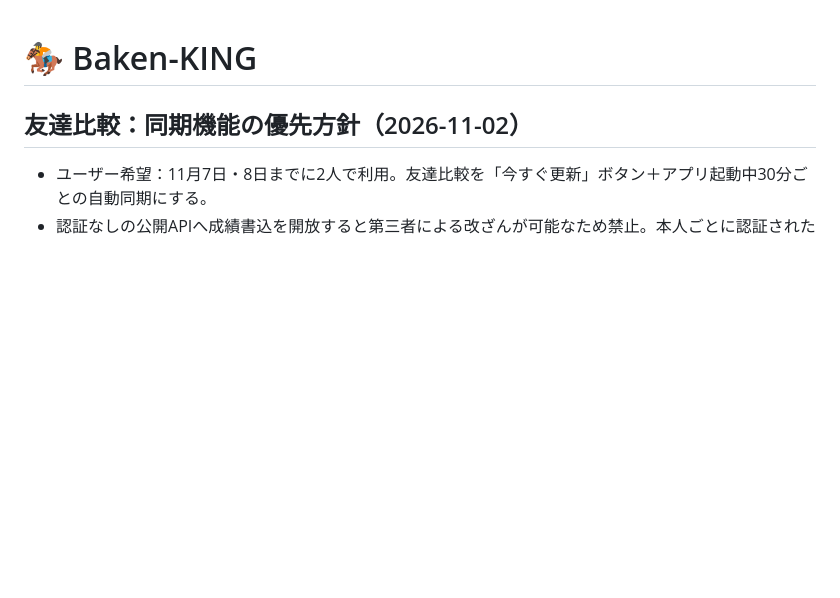
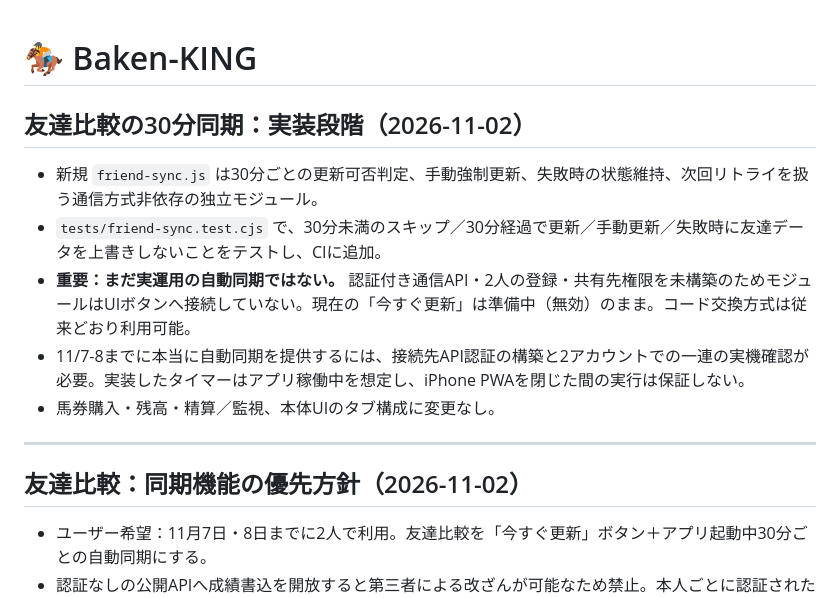
Before and after one commit to rinshan0818-cpu/Baken-KING, a Markdown page: README.md, the part around the change. Rendered like a GitHub page; blank space fills up the shorter version.

Commit message:
docs: distinguish sync scheduler implementation from authenticated cloud synchronization

```diff
--- a/README.md
+++ b/README.md
@@ -1,4 +1,15 @@
 # 🏇 Baken-KING
+
+## 友達比較の30分同期：実装段階（2026-11-02）
+
+- 新規 `friend-sync.js` は30分ごとの更新可否判定、手動強制更新、失敗時の状態維持、次回リトライを扱う通信方式非依存の独立モジュール。
+- `tests/friend-sync.test.cjs` で、30分未満のスキップ／30分経過で更新／手動更新／失敗時に友達データを上書きしないことをテストし、CIに追加。
+- **重要：まだ実運用の自動同期ではない。** 認証付き通信API・2人の登録・共有先権限を未構築のためモジュールはUIボタンへ接続していない。現在の「今すぐ更新」は準備中（無効）のまま。コード交換方式は従来どおり利用可能。
+- 11/7-8までに本当に自動同期を提供するには、接続先API認証の構築と2アカウントでの一連の実機確認が必要。実装したタイマーはアプリ稼働中を想定し、iPhone PWAを閉じた間の実行は保証しない。
+- 馬券購入・残高・精算／監視、本体UIのタブ構成に変更なし。
+
+---
+
 
 ## 友達比較：同期機能の優先方針（2026-11-02）
 
```
